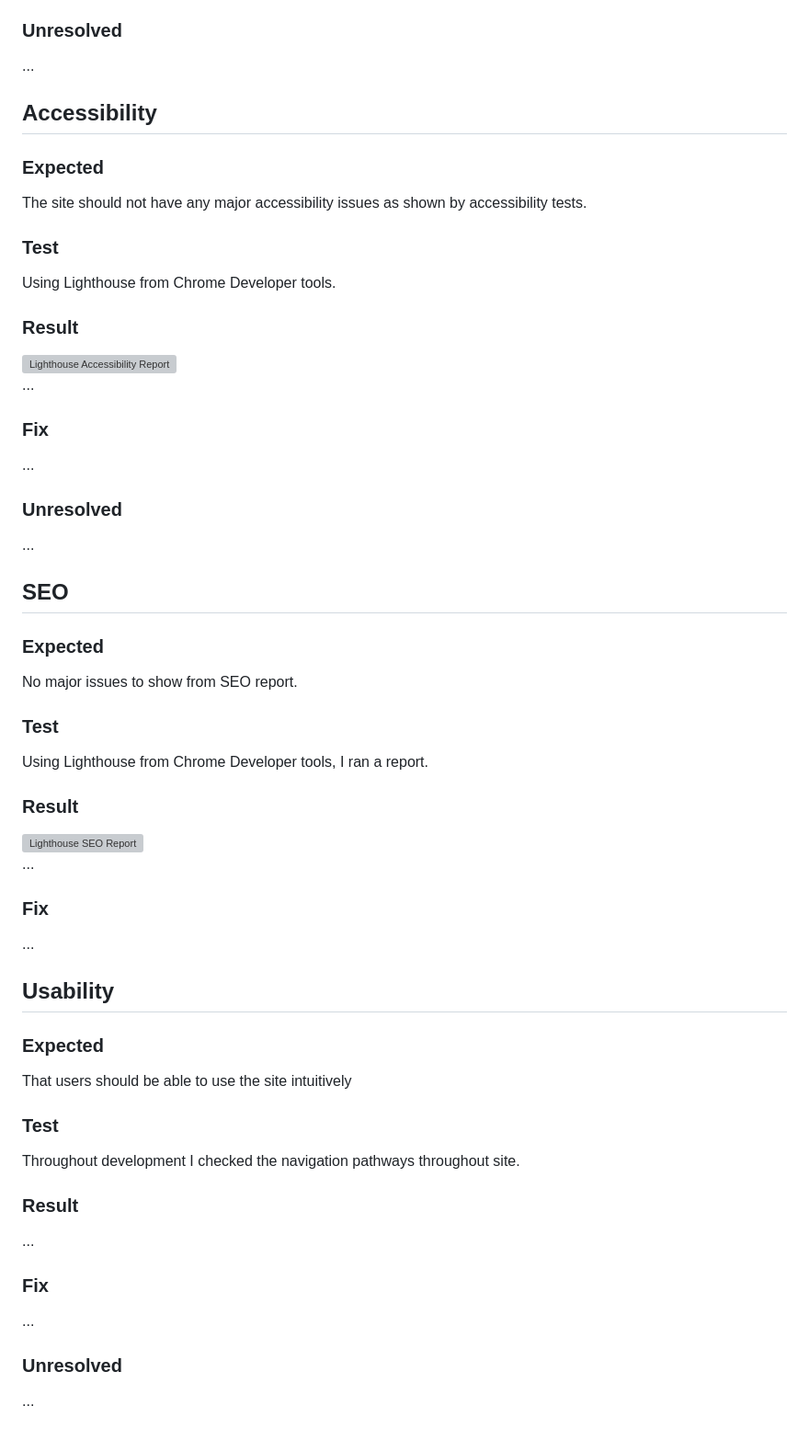
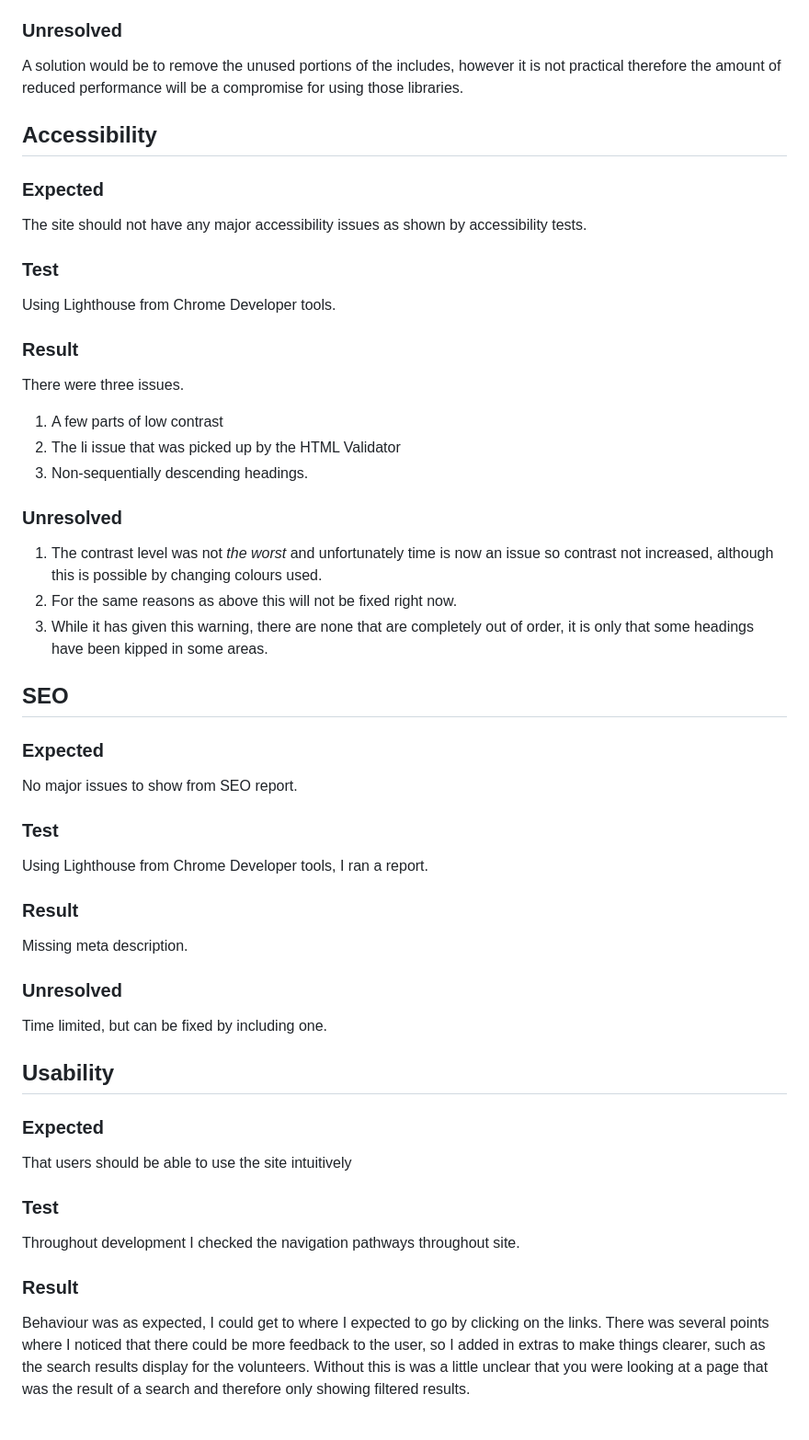
Before and after one commit to llewelyn-williams/the-listening-service, a Markdown page: TESTING.md, the part around the change printed below. Shown: that part at 92% size. GitHub-like rendering; grey boxes are pictures that could not be loaded.

```diff
--- a/TESTING.md
+++ b/TESTING.md
@@ -60,5 +57,5 @@ Using Lighthouse from Chrome Developer tools.
 ### Unresolved
-...
+A solution would be to remove the unused portions of the includes, however it is not practical therefore the amount of reduced performance will be a compromise for using those libraries.
 
 
 ## Accessibility
@@ -67,12 +64,14 @@ The site should not have any major accessibility issues as shown by accessibilit
 ### Test
 Using Lighthouse from Chrome Developer tools.
 ### Result
- ![Lighthouse Accessibility Report](assets/readme-images/accessibility.png)
-...
-### Fix
-...
+There were three issues.
+1. A few parts of low contrast
+2. The li issue that was picked up by the HTML Validator
+3. Non-sequentially descending headings.
 ### Unresolved
-...
+1. The contrast level was not _the worst_ and unfortunately time is now an issue so contrast not increased, although this is possible by changing colours used.
+2. For the same reasons as above this will not be fixed right now.
+3. While it has given this warning, there are none that are completely out of order, it is only that some headings have been kipped in some areas.
 
 ## SEO
 ### Expected
@@ -80,10 +79,9 @@ No major issues to show from SEO report.
 ### Test
 Using Lighthouse from Chrome Developer tools, I ran a report.
 ### Result
- ![Lighthouse SEO Report](assets/readme-images/seo.png)
-...
-### Fix
-...
+Missing meta description.
+### Unresolved
+Time limited, but can be fixed by including one.
 
 ## Usability
 ### Expected
@@ -91,8 +89,5 @@ That users should be able to use the site intuitively
 ### Test
 Throughout development I checked the navigation pathways throughout site.
 ### Result
-...
-### Fix
-...
-### Unresolved
-...
+Behaviour was as expected, I could get to where I expected to go by clicking on the links.
+There was several points where I noticed that there could be more feedback to the user, so I added in extras to make things clearer, such as the search results display for the volunteers. Without this is was a little unclear that you were looking at a page that was the result of a search and therefore only showing filtered results.
```
Also changed, not shown: other parts of TESTING.md (+6 -9 lines), assets/readme-images/lighthouse-report.png (added).
